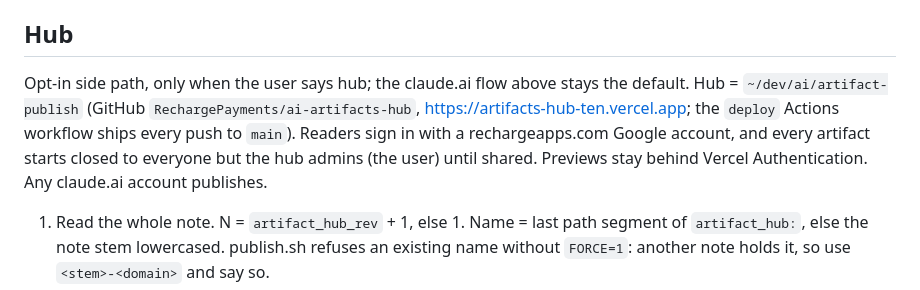
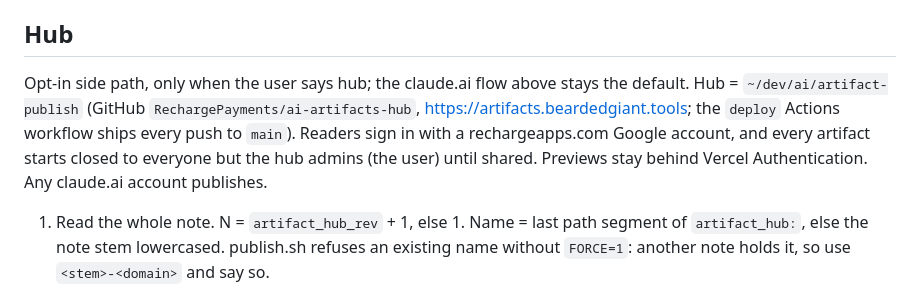
Before and after one commit to bearded-giant/claude-code-config, a Markdown page: skills/claude-artifact/SKILL.md, the part around the change. GitHub-like rendering.

Commit message:
docs(claude-artifact): hub moved to artifacts.beardedgiant.tools

```diff
--- a/skills/claude-artifact/SKILL.md
+++ b/skills/claude-artifact/SKILL.md
@@ -30,7 +30,7 @@ The note's `artifact_account` owns the artifact: only a session on that account
 
 ## Hub
 
-Opt-in side path, only when the user says hub; the claude.ai flow above stays the default. Hub = `~/dev/ai/artifact-publish` (GitHub `RechargePayments/ai-artifacts-hub`, https://artifacts-hub-ten.vercel.app; the `deploy` Actions workflow ships every push to `main`). Readers sign in with a rechargeapps.com Google account, and every artifact starts closed to everyone but the hub admins (the user) until shared. Previews stay behind Vercel Authentication. Any claude.ai account publishes.
+Opt-in side path, only when the user says hub; the claude.ai flow above stays the default. Hub = `~/dev/ai/artifact-publish` (GitHub `RechargePayments/ai-artifacts-hub`, https://artifacts.beardedgiant.tools; the `deploy` Actions workflow ships every push to `main`). Readers sign in with a rechargeapps.com Google account, and every artifact starts closed to everyone but the hub admins (the user) until shared. Previews stay behind Vercel Authentication. Any claude.ai account publishes.
 
 1. Read the whole note. N = `artifact_hub_rev` + 1, else 1. Name = last path segment of `artifact_hub:`, else the note stem lowercased. publish.sh refuses an existing name without `FORCE=1`: another note holds it, so use `<stem>-<domain>` and say so.
 2. Distill per `## Content`, then `build_doc.py <note.md> --out <scratchpad>/<name>.html --rev N --hub [...]` per `## Build`: full document, Mackinac served by the hub at `/fonts/`, pinned mermaid loader. A hand-built page: full document, nothing from claude.ai's runtime (`window.claude`, `window.storage`); hub validation rejects those.
```
